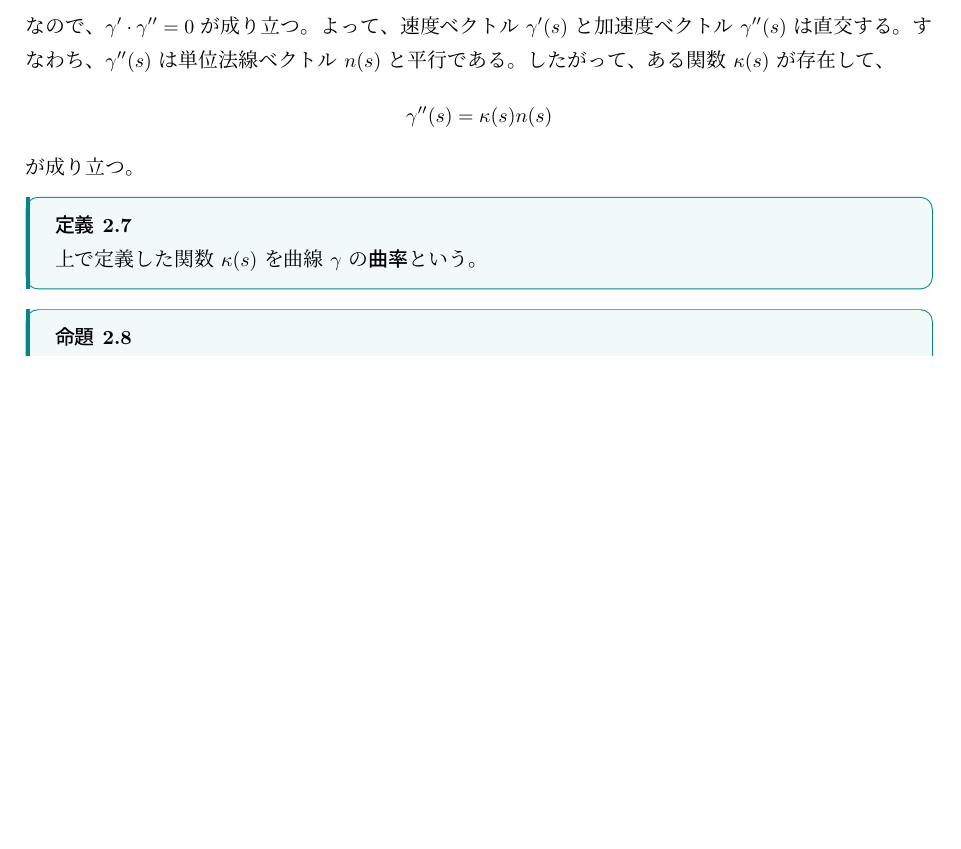
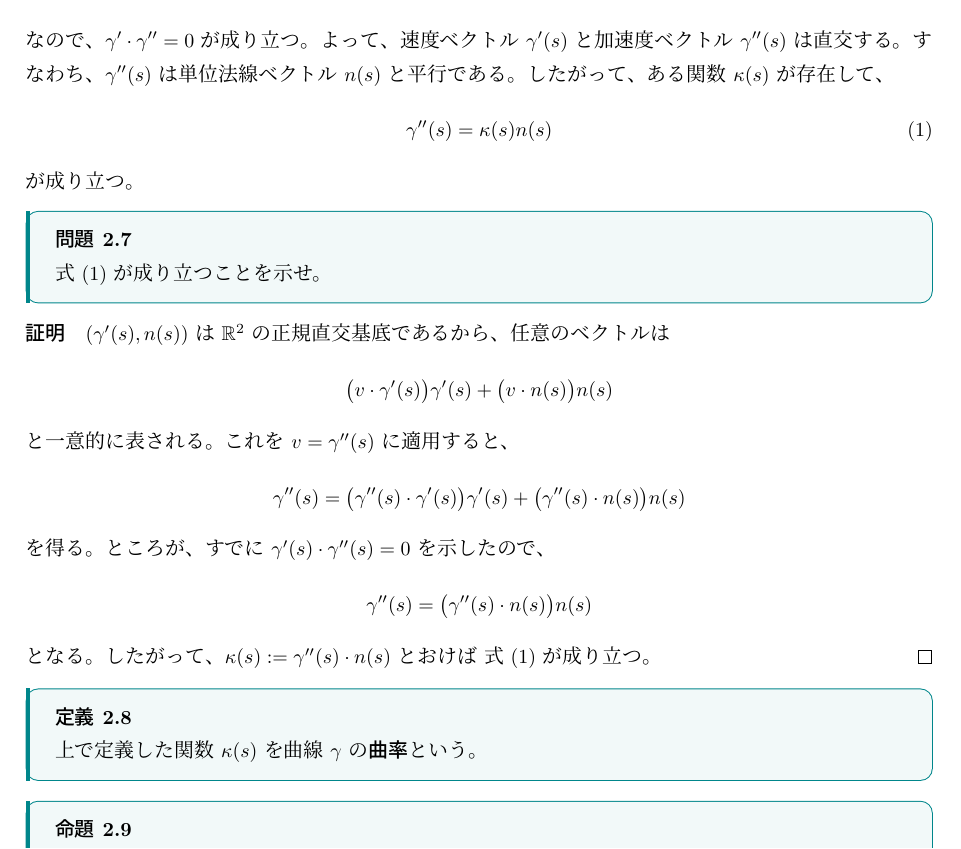
Before and after one commit to koutya0akari/Lecture-Note, a LaTeX document (2026s_Mathematical_Sciences_of_Phenomena_1.tex): part of page 7 of 8 before the commit and part of page 7 of 9 after it, cut so that both start at the same text, the shorter picture padded with empty space. The pictures show the PDF file 2026s_Mathematical_Sciences_of_Phenomena_1.pdf that the author committed with the source.

Commit message:
update: add equations and proofs in Mathematical Sciences of Phenomena 1 lecture notes

```diff
--- a/2026s_Mathematical_Sciences_of_Phenomena_1.tex
+++ b/2026s_Mathematical_Sciences_of_Phenomena_1.tex
@@ -371,8 +373,33 @@
     \[2\gamma^{\prime} \cdot \gamma^{\prime\prime} = 0\]
     なので、$\gamma^{\prime} \cdot \gamma^{\prime\prime} = 0$ が成り立つ。
     よって、速度ベクトル $\gamma^{\prime}(s)$ と加速度ベクトル $\gamma^{\prime\prime}(s)$ は直交する。すなわち、$\gamma^{\prime\prime}(s)$ は単位法線ベクトル $n(s)$ と平行である。したがって、ある関数 $\kappa(s)$ が存在して、
-\[\gamma^{\prime\prime}(s) = \kappa(s) n(s)\]
-が成り立つ。
+\begin{equation}
+        \gamma^{\prime\prime}(s) = \kappa(s) n(s)
+        \label{eq:gamma-pp}
+    \end{equation}
+    が成り立つ。
+
+\begin{prob}
+    \cref{eq:gamma-pp} が成り立つことを示せ。
+\end{prob}
+
+\begin{proof}
+    $(\gamma^{\prime}(s), n(s))$ は $\R^2$ の正規直交基底であるから、任意のベクトルは
+    \[
+        \bigl(v \cdot \gamma^{\prime}(s)\bigr)\gamma^{\prime}(s) + \bigl(v \cdot n(s)\bigr)n(s)
+    \]
+    と一意的に表される。これを $v = \gamma^{\prime\prime}(s)$ に適用すると、
+    \[
+        \gamma^{\prime\prime}(s)
+        = \bigl(\gamma^{\prime\prime}(s) \cdot \gamma^{\prime}(s)\bigr)\gamma^{\prime}(s)
+        + \bigl(\gamma^{\prime\prime}(s) \cdot n(s)\bigr)n(s)
+    \]
+    を得る。ところが、すでに $\gamma^{\prime}(s) \cdot \gamma^{\prime\prime}(s) = 0$ を示したので、
+    \[
+        \gamma^{\prime\prime}(s) = \bigl(\gamma^{\prime\prime}(s) \cdot n(s)\bigr)n(s)
+    \]
+    となる。したがって、$\kappa(s) := \gamma^{\prime\prime}(s) \cdot n(s)$ とおけば \cref{eq:gamma-pp} が成り立つ。
+\end{proof}
 
 \begin{dfn}
     上で定義した関数 $\kappa(s)$ を曲線 $\gamma$ の\textbf{曲率}という。
@@ -384,6 +411,26 @@
     また、$\gamma^{\prime\prime} = 0$ のとき、$\kappa(s) = 0$ である。
 \end{prop}
 
-\begin{prob}
-    上の命題の証明を完成させよ。
-\end{prob}
+\begin{proof}
+    すでに
+    \[
+        \gamma^{\prime\prime}(s) = \kappa(s)n(s)
+    \]
+    が成り立ち、$n(s)$ は単位ベクトルであるから、
+    \[
+        \gamma^{\prime\prime}(s) \cdot n(s) = \kappa(s) n(s) \cdot n(s) = \kappa(s)
+    \]
+    を得る。
+    また、
+    \[
+        n(s) =
+        \begin{pmatrix}
+            0 & -1\\
+            1 & 0
+        \end{pmatrix}\gamma^{\prime}(s)
+    \]
+    である。ここで、$\gamma^{\prime}(s) = \begin{pmatrix}x^{\prime}(s)\\ y^{\prime}(s)\end{pmatrix}$,
+    $\gamma^{\prime\prime}(s) = \begin{pmatrix}x^{\prime\prime}(s)\\ y^{\prime\prime}(s)\end{pmatrix}$ と書くと、
+    \begin{align*}
+        \gamma^{\prime\prime}(s) \cdot n(s)
+        &= \begin{pmatrix}
@@ -390,3 +464,17 @@
+        y^{\prime}(s) & y^{\prime\prime}(s)
+        \end{pmatrix} \\
+        &= \det(\gamma^{\prime}(s), \gamma^{\prime\prime}(s)).
+    \end{align*}
+    したがって、
+    \[
+        \kappa(s) = \gamma^{\prime\prime}(s) \cdot n(s) = \det(\gamma^{\prime}(s), \gamma^{\prime\prime}(s))
+    \]
+    である。さらに、$\gamma^{\prime\prime}(s) = 0$ ならば
+    \[
+        \kappa(s) = \gamma^{\prime\prime}(s) \cdot n(s) = 0
+    \]
+    となる。
+\end{proof}
 
 \begin{ex}
     \quad $\gamma(s) = (R\cos s, R\sin s) \, (s \in [0, 2\pi]\, R > 0)$\\
```
Also changed, not shown: 2026s_Mathematical_Sciences_of_Phenomena_1.pdf, 2026s_Mathematical_Sciences_of_Phenomena_1.tex (29 more changed lines).
